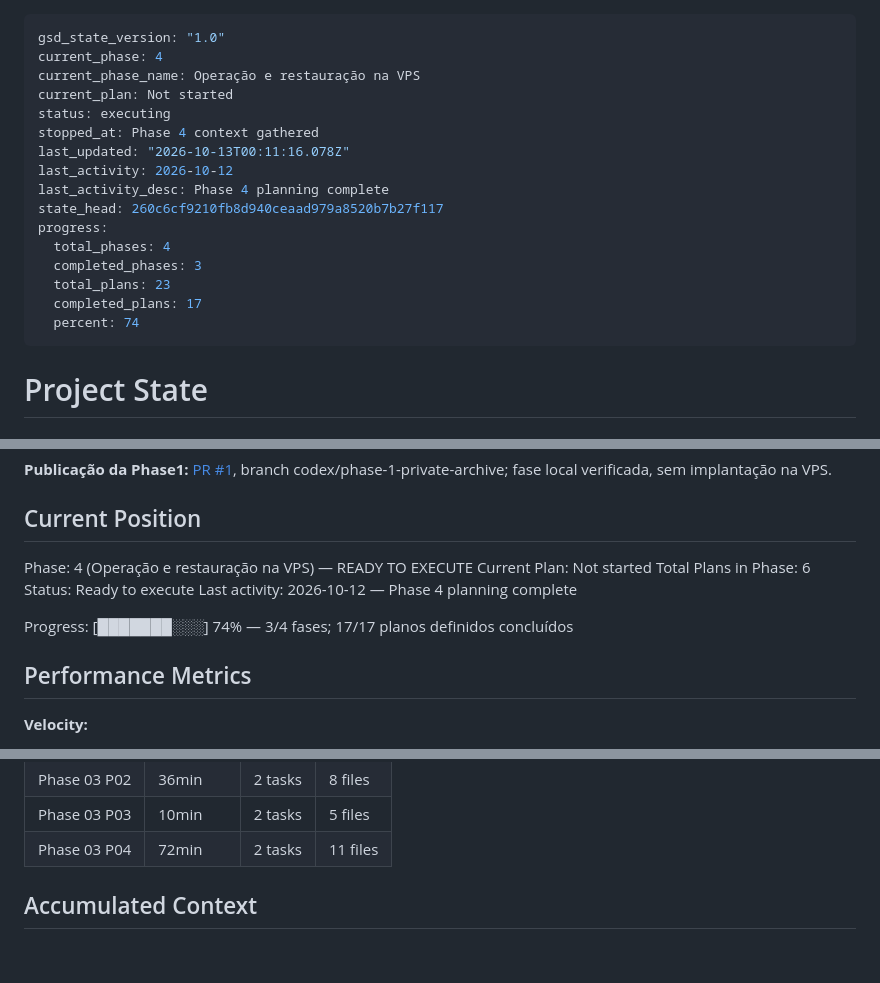
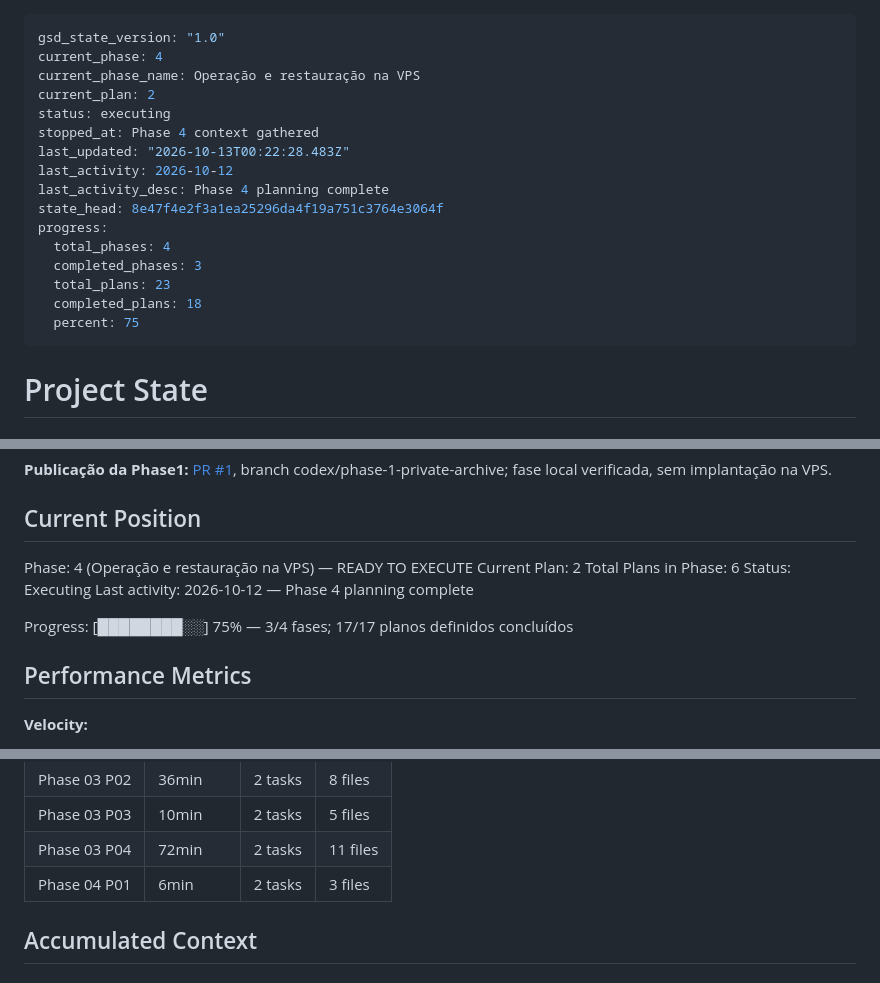
Before and after one commit to dlr-1337/zap-mcp, a Markdown page: .planning/STATE.md, 3 parts joined by grey strips. Drawn GitHub-style.

Commit message:
docs(04): record inventory completion and transport next

```diff
--- a/.planning/STATE.md
+++ b/.planning/STATE.md
@@ -2,19 +2,19 @@
 gsd_state_version: "1.0"
 current_phase: 4
 current_phase_name: Operação e restauração na VPS
-current_plan: Not started
+current_plan: 2
 status: executing
 stopped_at: Phase 4 context gathered
-last_updated: "2026-10-13T00:11:16.078Z"
+last_updated: "2026-10-13T00:22:28.483Z"
 last_activity: 2026-10-12
 last_activity_desc: Phase 4 planning complete
-state_head: 260c6cf9210fb8d940ceaad979a8520b7b27f117
+state_head: 8e47f4e2f3a1ea25296da4f19a751c3764e3064f
 progress:
   total_phases: 4
   completed_phases: 3
   total_plans: 23
-  completed_plans: 17
-  percent: 74
+  completed_plans: 18
+  percent: 75
 ---
 
 # Project State
@@ -31,12 +31,12 @@ See: .planning/PROJECT.md (updated 2026-10-12)
 ## Current Position
 
 Phase: 4 (Operação e restauração na VPS) — READY TO EXECUTE
-Current Plan: Not started
+Current Plan: 2
 Total Plans in Phase: 6
-Status: Ready to execute
+Status: Executing
 Last activity: 2026-10-12 — Phase 4 planning complete
 
-Progress: [███████░░░] 74% — 3/4 fases; 17/17 planos definidos concluídos
+Progress: [████████░░] 75% — 3/4 fases; 17/17 planos definidos concluídos
 
 ## Performance Metrics
 
@@ -78,6 +78,7 @@ Progress: [███████░░░] 74% — 3/4 fases; 17/17 planos defin
 | Phase 03 P02 | 36min | 2 tasks | 8 files |
 | Phase 03 P03 | 10min | 2 tasks | 5 files |
 | Phase 03 P04 | 72min | 2 tasks | 11 files |
+| Phase 04 P01 | 6min | 2 tasks | 3 files |
 
 ## Accumulated Context
 
```
Also changed, not shown: .planning/ROADMAP.md (+2 -2 lines).
